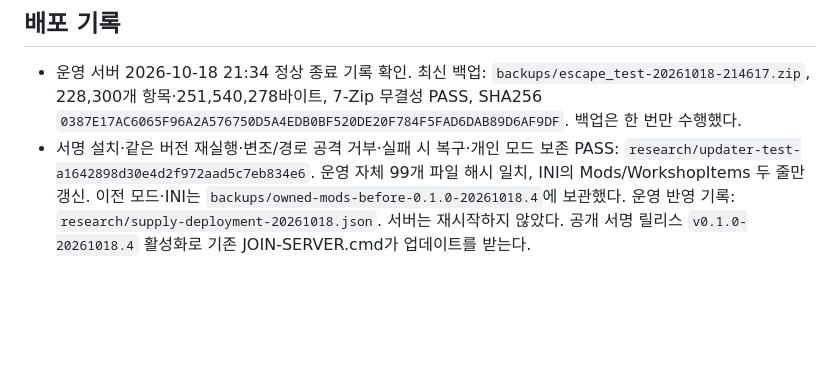
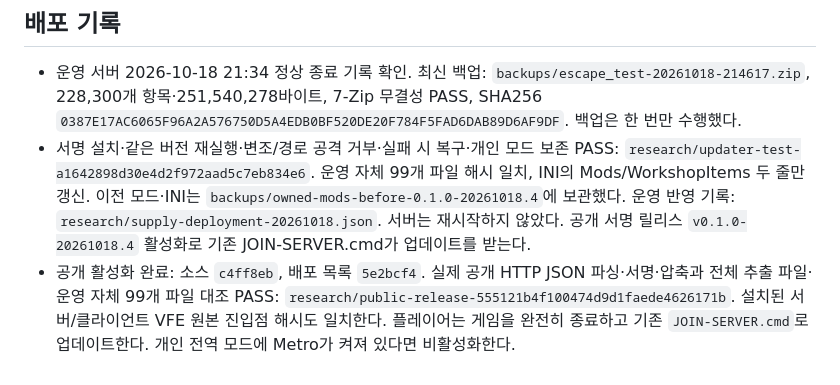
Before and after one commit to opium68/ZomboidKnightsDan, a Markdown page: docs/KNIGHTS-SUPPLY-20261018.md, the part around the change. GitHub-like rendering; blank space fills up the shorter version.

Commit message:
Record verified 20261018.4 public deployment

```diff
--- a/docs/KNIGHTS-SUPPLY-20261018.md
+++ b/docs/KNIGHTS-SUPPLY-20261018.md
@@ -27,3 +27,4 @@
 
 - 운영 서버 2026-10-18 21:34 정상 종료 기록 확인. 최신 백업: `backups/escape_test-20261018-214617.zip`, 228,300개 항목·251,540,278바이트, 7-Zip 무결성 PASS, SHA256 `0387E17AC6065F96A2A576750D5A4EDB0BF520DE20F784F5FAD6DAB89D6AF9DF`. 백업은 한 번만 수행했다.
 - 서명 설치·같은 버전 재실행·변조/경로 공격 거부·실패 시 복구·개인 모드 보존 PASS: `research/updater-test-a1642898d30e4d2f972aad5c7eb834e6`. 운영 자체 99개 파일 해시 일치, INI의 Mods/WorkshopItems 두 줄만 갱신. 이전 모드·INI는 `backups/owned-mods-before-0.1.0-20261018.4`에 보관했다. 운영 반영 기록: `research/supply-deployment-20261018.json`. 서버는 재시작하지 않았다. 공개 서명 릴리스 `v0.1.0-20261018.4` 활성화로 기존 JOIN-SERVER.cmd가 업데이트를 받는다.
+- 공개 활성화 완료: 소스 `c4ff8eb`, 배포 목록 `5e2bcf4`. 실제 공개 HTTP JSON 파싱·서명·압축과 전체 추출 파일·운영 자체 99개 파일 대조 PASS: `research/public-release-555121b4f100474d9d1faede4626171b`. 설치된 서버/클라이언트 VFE 원본 진입점 해시도 일치한다. 플레이어는 게임을 완전히 종료하고 기존 `JOIN-SERVER.cmd`로 업데이트한다. 개인 전역 모드에 Metro가 켜져 있다면 비활성화한다.
```
